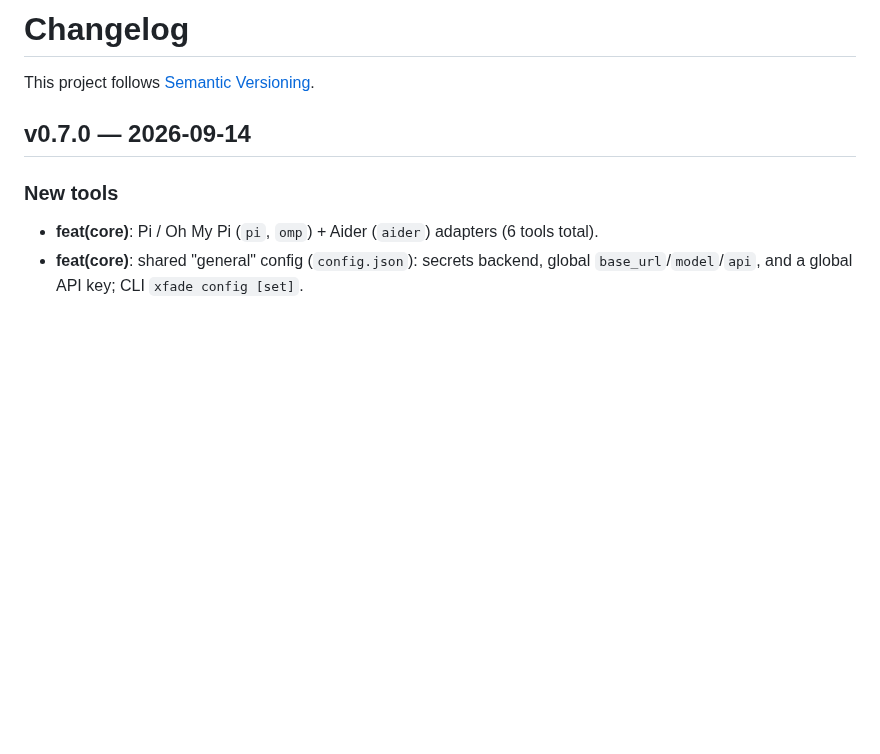
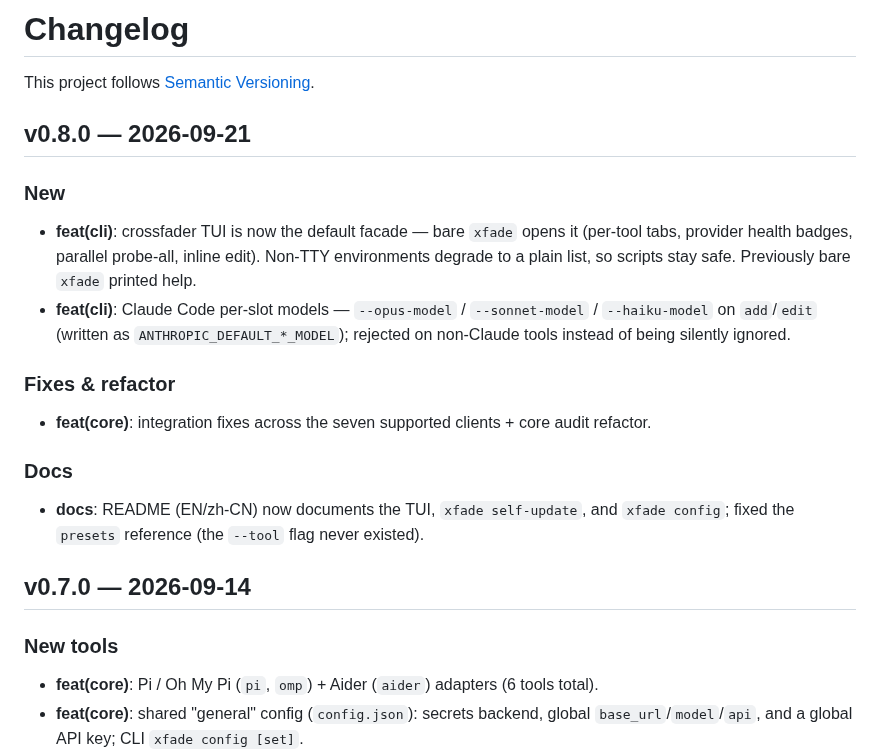
Before and after one commit to xfade-dev/xfade, a Markdown page: CHANGELOG.md, the part around the change. Drawn GitHub-style; blank space fills up the shorter version.

```diff
--- a/CHANGELOG.md
+++ b/CHANGELOG.md
@@ -1,6 +1,18 @@
 # Changelog
 
 This project follows [Semantic Versioning](https://semver.org/).
+
+## v0.8.0 — 2026-09-21
+
+### New
+- **feat(cli)**: crossfader TUI is now the default facade — bare `xfade` opens it (per-tool tabs, provider health badges, parallel probe-all, inline edit). Non-TTY environments degrade to a plain list, so scripts stay safe. Previously bare `xfade` printed help.
+- **feat(cli)**: Claude Code per-slot models — `--opus-model` / `--sonnet-model` / `--haiku-model` on `add`/`edit` (written as `ANTHROPIC_DEFAULT_*_MODEL`); rejected on non-Claude tools instead of being silently ignored.
+
+### Fixes & refactor
+- **feat(core)**: integration fixes across the seven supported clients + core audit refactor.
+
+### Docs
+- **docs**: README (EN/zh-CN) now documents the TUI, `xfade self-update`, and `xfade config`; fixed the `presets` reference (the `--tool` flag never existed).
 
 ## v0.7.0 — 2026-09-14
 
```
Also changed, not shown: README.md (+9 -1 lines), README.zh-CN.md (+9 -1 lines), docs/demo.gif (added), 3 other files.
